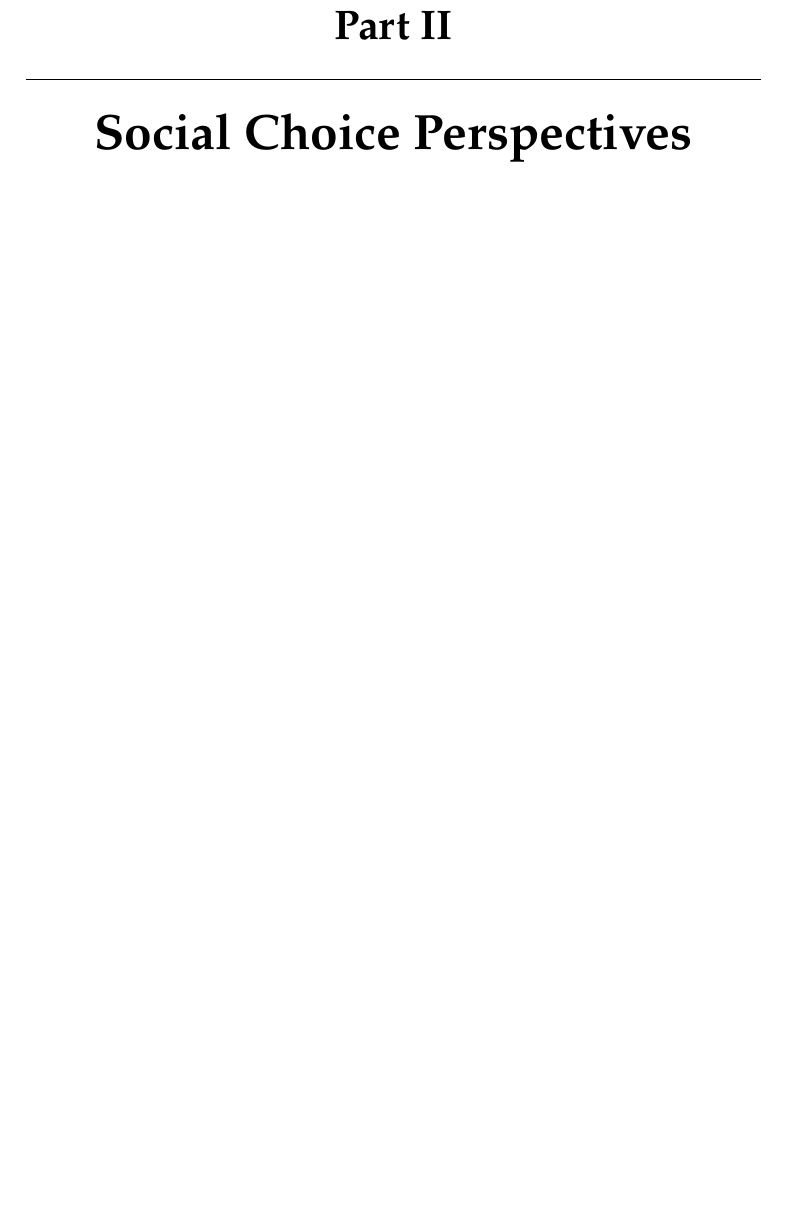
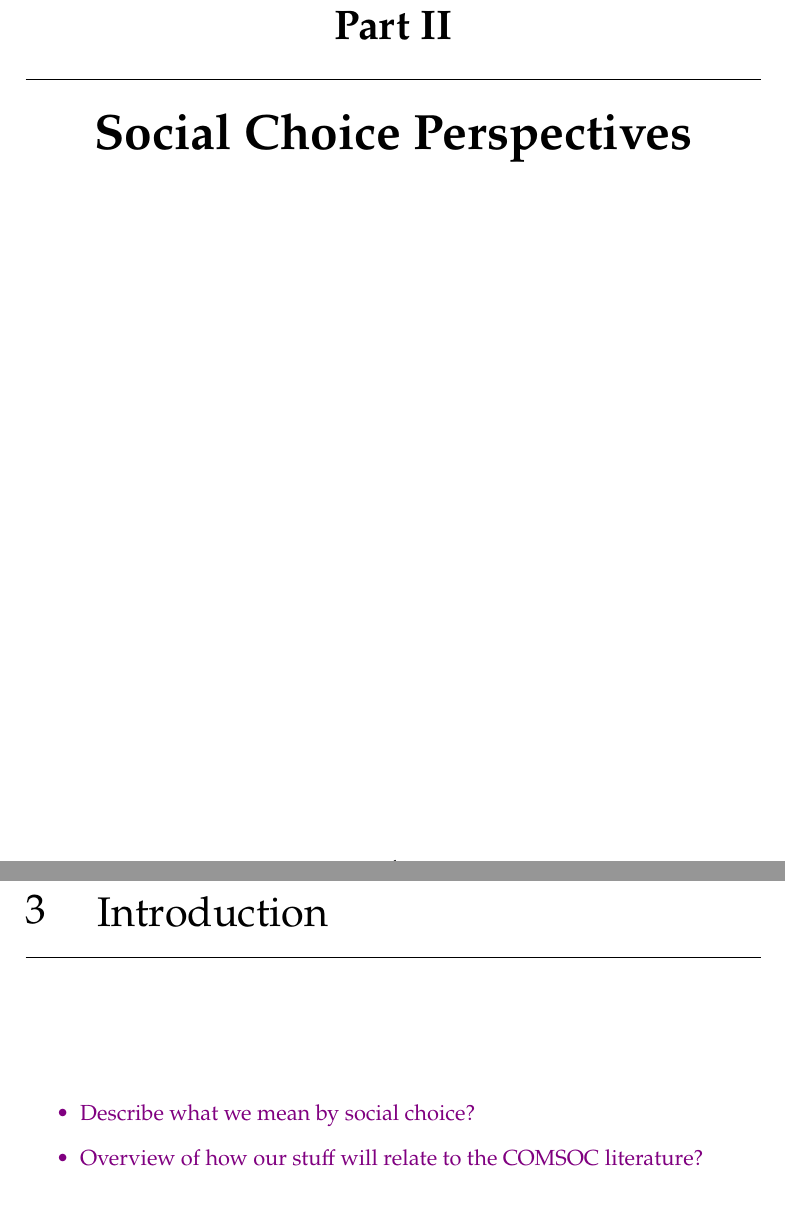
Before and after one commit to joesingo/thesis, a LaTeX thesis (main.tex, which reads chapters/social-choice-introduction/content.tex, macros.tex): part of page 10 of 19 before the commit and two parts of pages 10 and 11 of 21 after it, the two joined at a grey line, cut so that both start at the same text, the shorter picture padded with empty space. Compiled offline with pdfLaTeX.

Commit message:
intro sections for each part

```diff
--- /dev/null
+++ b/chapters/social-choice-introduction/content.tex
@@ -0,0 +1,7 @@
+\chapter{Introduction}
+\begin{notes}
+    \begin{itemize}
+        \item Describe what we mean by social choice?
+        \item Overview of how our stuff will relate to the COMSOC literature?
+    \end{itemize}
+\end{notes}
--- /dev/null
+++ b/macros.tex
@@ -0,0 +1,6 @@
+% notes environment: purple text
+\newenvironment{notes}
+    {\begingroup \color{violet}}
+    {\endgroup}
+
+\newcommand{\todo}[1]{{\color{red}[\textbf{TODO:} {#1}]}}
--- a/main.tex
+++ b/main.tex
@@ -37,9 +37,8 @@
 
 % for development only
 \usepackage{lipsum}
-\newenvironment{notes}
-    {\begingroup \color{violet}}
-    {\endgroup}
+
+\input{macros.tex}
 
 \begin{document}
 
```
Also changed, not shown: body.tex (+2 -0 lines), chapters/introduction/content.tex (+1 -1 lines), chapters/logic-introduction/content.tex (added, +1 -0 lines), thesis.pdf.
